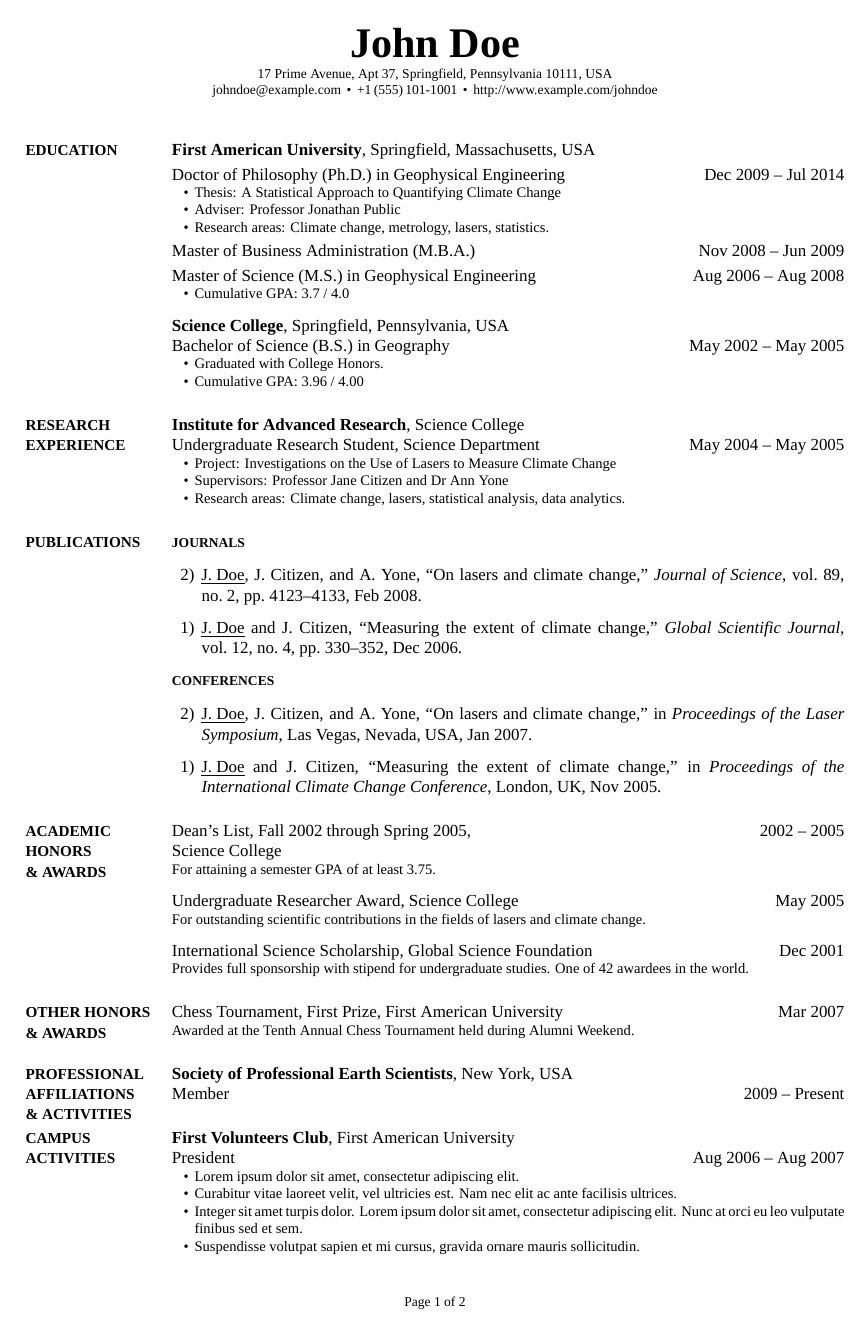
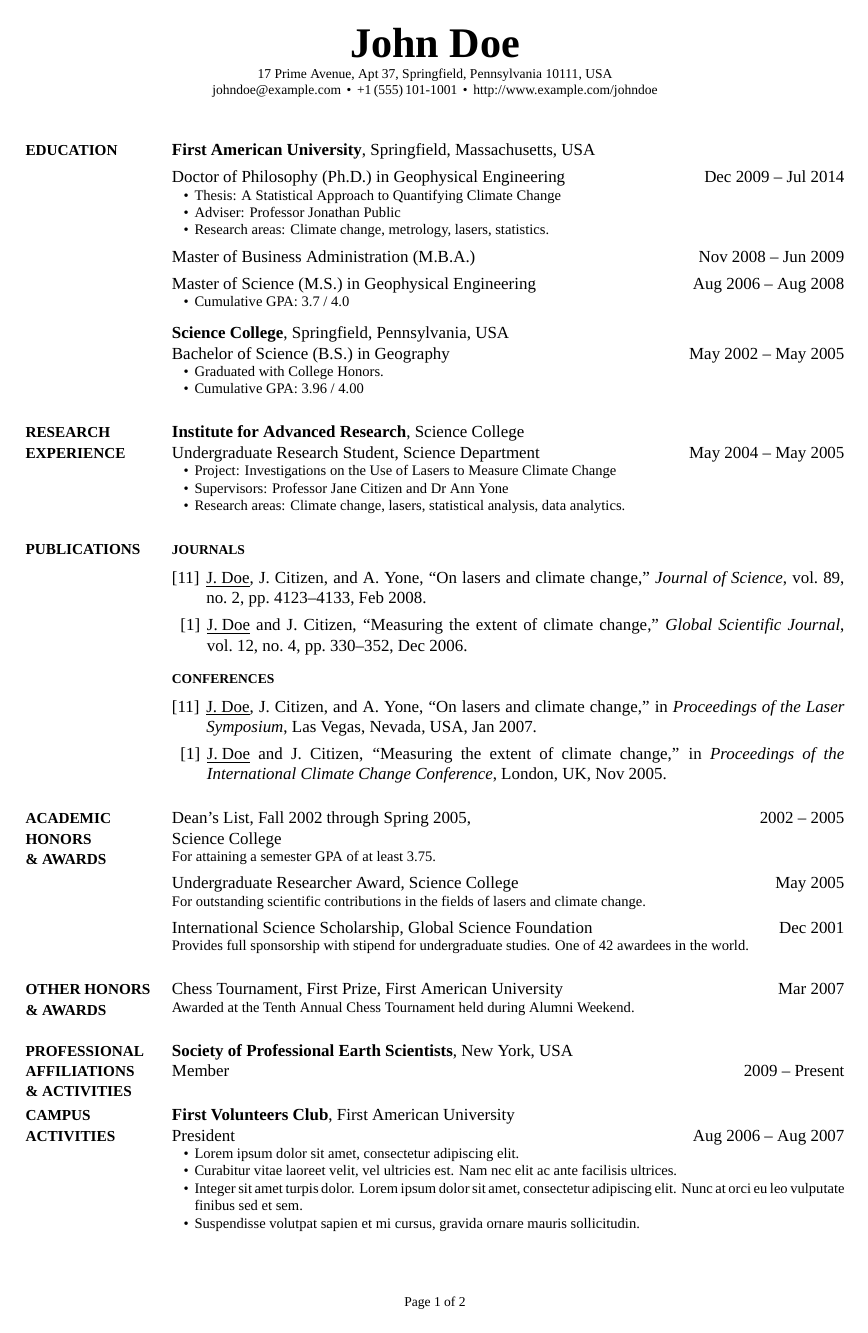
Before and after one commit to zachscrivena/simple-resume-cv, a LaTeX CV (CV.tex, which reads CV-Preamble.tex): page 1 of 2. The pictures show the PDF file CV.pdf that the author committed with the source.

Commit message:
Updated numbered items, bullet items, and entry gaps for better layout.

```diff
--- a/CV-Preamble.tex
+++ b/CV-Preamble.tex
@@ -184,14 +184,13 @@ BoldItalicFont=FreeSerifBoldItalic]
 \MakeUppercase{#1}}%
 \vspace{0.1em}}
 
+% Macro: BigEntryGap (big vertical gap between entries in the same section).
+\newcommand{\BigEntryGap}{\\[-0.5em]~&}
+\newcommand{\BigEntryGapNoBreak}{\par\vspace{0.7em}\par}
+
 % Macro: EntryGap (vertical gap between entries in the same section).
-\newcommand{\EntryGap}{\\[-0.5em]~&}
-
-% Macro: SmallEntryGap (small vertical gap within a long entry).
-\newcommand{\SmallEntryGap}{\par\vspace{0.25em}\par}
-
-% Macro: BibSpace (small horizontal space in bibliographic entries).
-\newcommand{\BibSpace}{\hspace{0.5em}\ignorespaces}
+\newcommand{\EntryGap}{\\[-0.8em]~&}
+\newcommand{\EntryGapNoBreak}{\par\vspace{0.4em}\par}
 
 % Macro: detail (text in smaller font under an entry).
 \newenvironment{detail}
@@ -209 +212,0 @@ BoldItalicFont=FreeSerifBoldItalic]
-{#1)}\hspace{0.4em}\ignorespaces}
--- a/CV.tex
+++ b/CV.tex
@@ -68,7 +68,7 @@ breaklinks}
 \title{John Doe}
 
 \begin{subtitle}
-\href{https://maps.google.com/maps?q=1+North+Avenue,+Apt+42,+Springfield,+Pennsylvania+12345,+USA}
+\href{https://www.google.com/maps/place/17+Prime+Avenue,+Springfield,+Pennsylvania+10111,+USA}
 {17 Prime Avenue, Apt 37, Springfield, Pennsylvania 10111, USA}
 \par
 \href{mailto:johndoe@example.com}
@@ -95,7 +95,7 @@ breaklinks}
 {\textbf{First American University}},
 Springfield, Massachusetts, USA
 
-\SmallEntryGap
+\EntryGapNoBreak
 Doctor of Philosophy (Ph.D.) in
 \href{http://www.example.com/my-department}
 {Geophysical Engineering}
@@ -115,13 +115,13 @@ Research areas:
 Climate change, metrology, lasers, statistics.
 \end{detail}
 
-\SmallEntryGap
+\EntryGapNoBreak
 Master of Business Administration (M.B.A.)
 \hfill
 \DatestampYMD{2008}{11}{15} --
 \DatestampYMD{2009}{06}{15}
 
-\SmallEntryGap
+\EntryGapNoBreak
 Master of Science (M.S.) in
 \href{http://www.example.com/my-department}
 {Geophysical Engineering}
@@ -133,7 +133,7 @@ Master of Science (M.S.) in
 Cumulative GPA: 3.7 / 4.0
 \end{detail}
 
-\EntryGap
+\BigEntryGap
 \href{http://www.example.com/my-college}
 {\textbf{Science College}},
 Springfield, Pennsylvania, USA
@@ -195,8 +195,8 @@ Climate change, lasers, statistical analysis, data analytics.
 {Journals}
 {PDF:Journals}
 
-\EntryGap
-\NumberedItem{\,\,\,2}
+\EntryGapNoBreak
+\NumberedItem{[11]}
 \href{http://www.example.com/my-paper-doi-4}
 {\underline{J.~Doe}, J.~Citizen, and A.~Yone,
 ``On lasers and climate change,''
@@ -206,8 +206,9 @@ no.~2,
 pp.~4123--4133,
 \DatestampYM{2008}{02}.}
 
+% Note the use of {\CharSpace} for aligning smaller numbers.
 \EntryGap
-\NumberedItem{\,\,\,1}
+\NumberedItem{{\CharSpace}[1]}
 \href{http://www.example.com/my-paper-doi-3}
 {\underline{J.~Doe} and J.~Citizen,
 ``Measuring the extent of climate change,''
@@ -217,14 +218,14 @@ no.~4,
 pp.~330--352,
 \DatestampYM{2006}{12}.}
 
-\EntryGap
+\BigEntryGap
 \subsection
 {Conferences}
 {Conferences}
 {PDF:Conferences}
 
 \EntryGap
-\NumberedItem{\,\,\,2}
+\NumberedItem{[11]}
 \href{http://www.example.com/my-paper-doi-2}
 {\underline{J.~Doe}, J.~Citizen, and A.~Yone,
 ``On lasers and climate change,''
@@ -232,8 +233,9 @@ in \textit{Proceedings of the Laser Symposium},
 Las Vegas, Nevada, USA,
 \DatestampYM{2007}{01}.}
 
+% Note the use of {\CharSpace} for aligning smaller numbers.
 \EntryGap
-\NumberedItem{\,\,\,1}
+\NumberedItem{{\CharSpace}[1]}
 \href{http://www.example.com/my-paper-doi-1}
 {\underline{J.~Doe} and J.~Citizen,
 ``Measuring the extent of climate change,''
```
Also changed, not shown: CV.pdf, Miscellaneous/Screenshot-01.png, Miscellaneous/Screenshot-02.png, CV-Preamble.tex (19 more changed lines), CV.tex (14 more changed lines).
